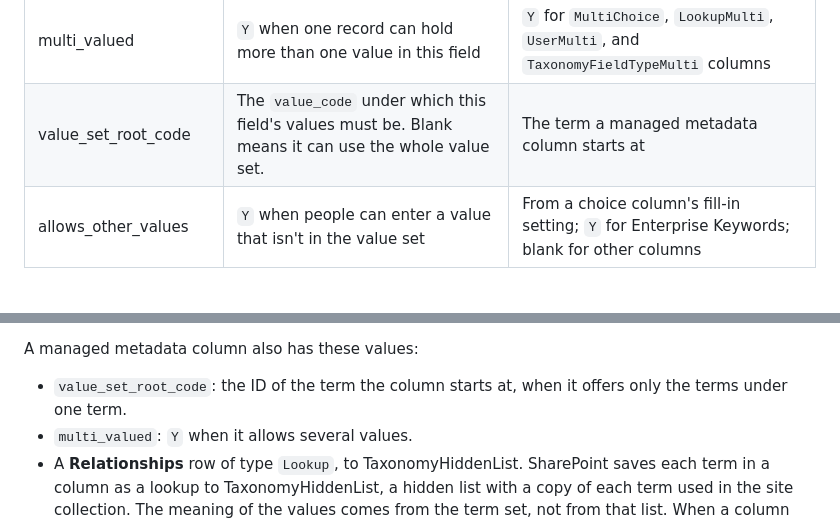
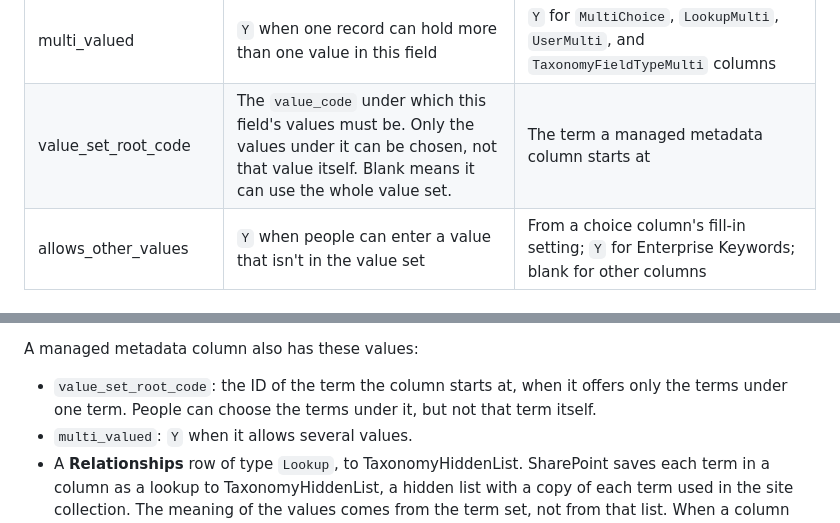
Before and after one commit to DepressionCenter/Sitenalyzer, a Markdown page: docs/data-dictionary.md, 2 parts joined by grey strips. Drawn GitHub-style.

Commit message:
State that a column's starting term itself can't be chosen
A test on SharePoint Online showed that a managed metadata column limited to
one term lets people choose only the terms under it, not that term itself.
The data dictionary format reference now says so for value_set_root_code.

```diff
--- a/docs/data-dictionary.md
+++ b/docs/data-dictionary.md
@@ -169,7 +169,7 @@ The `format_version` row of **Export_Info** gives the version, such as `1.1`.
 | status | Status | `Active` |
 | notes | Explanation for people | Blank |
 | multi_valued | `Y` when one record can hold more than one value in this field | `Y` for `MultiChoice`, `LookupMulti`, `UserMulti`, and `TaxonomyFieldTypeMulti` columns |
-| value_set_root_code | The `value_code` under which this field's values must be. Blank means it can use the whole value set. | The term a managed metadata column starts at |
+| value_set_root_code | The `value_code` under which this field's values must be. Only the values under it can be chosen, not that value itself. Blank means it can use the whole value set. | The term a managed metadata column starts at |
 | allows_other_values | `Y` when people can enter a value that isn't in the value set | From a choice column's fill-in setting; `Y` for Enterprise Keywords; blank for other columns |
 
 ### Value_Sets
@@ -254,7 +254,7 @@ Sitenalyzer makes a value set for each choice column and each term set a column
 
 A managed metadata column also has these values:
 
-- `value_set_root_code`: the ID of the term the column starts at, when it offers only the terms under one term.
+- `value_set_root_code`: the ID of the term the column starts at, when it offers only the terms under one term. People can choose the terms under it, but not that term itself.
 - `multi_valued`: `Y` when it allows several values.
 - A **Relationships** row of type `Lookup`, to TaxonomyHiddenList. SharePoint saves each term in a column as a lookup to TaxonomyHiddenList, a hidden list with a copy of each term used in the site collection. The meaning of the values comes from the term set, not from that list. When a column points to it, TaxonomyHiddenList also has a row in **Assets**. On a subsite, its address is in the top-level site.
 
```
